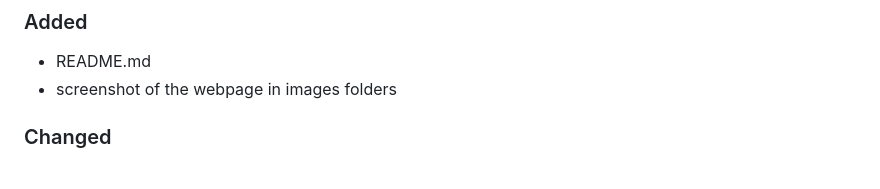
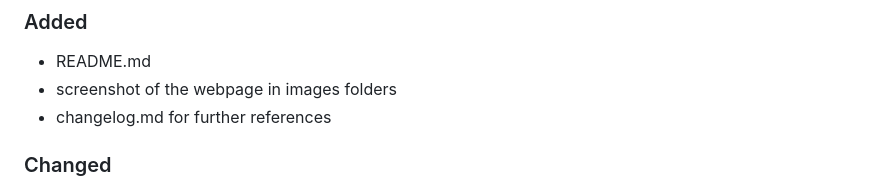
Before and after one commit to adriarodr/recipe-page, a Markdown page: changelog.md, the part around the change. Rendered like a GitHub page.

Commit message:
[Added] - changelog.md for further references

```diff
--- a/changelog.md
+++ b/changelog.md
@@ -9,6 +9,7 @@ and this project adheres to [Semantic Versioning](https://semver.org/spec/v2.0.0
 ### Added
 - README.md
 - screenshot of the webpage in images folders
+- changelog.md for further references
 
 ### Changed
 - some td tag to th tag on table in nutrition section to add to accessibility
```
